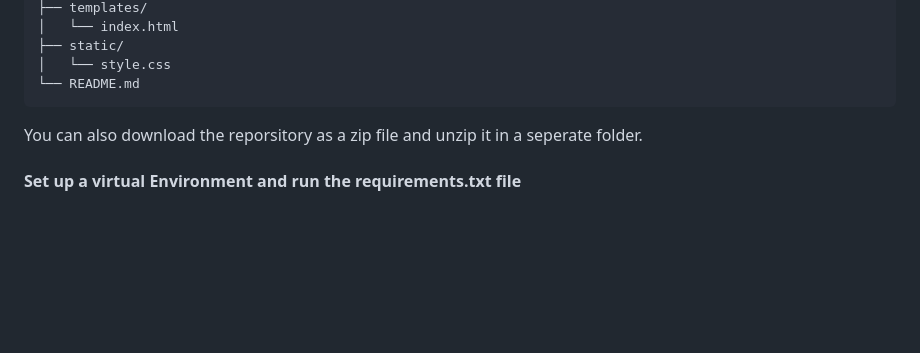
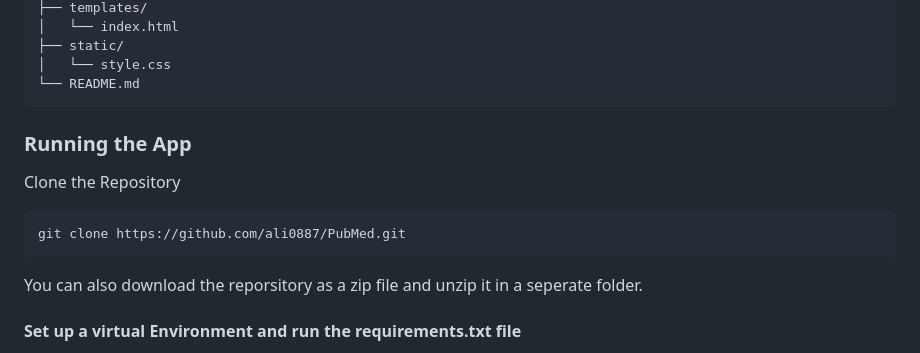
Before and after one commit to ali0887/PubMed, a Markdown page: README.md, the part around the change. Rendered like a GitHub page; blank space fills up the shorter version.

````diff
--- a/README.md
+++ b/README.md
@@ -32,6 +32,13 @@ web_app/
 ├── static/
 │   └── style.css
 └── README.md
+```
+
+### Running the App
+
+Clone the Repository
+```shell
+git clone https://github.com/ali0887/PubMed.git
 ```
 You can also download the reporsitory as a zip file and unzip it in a seperate folder.
 
````
